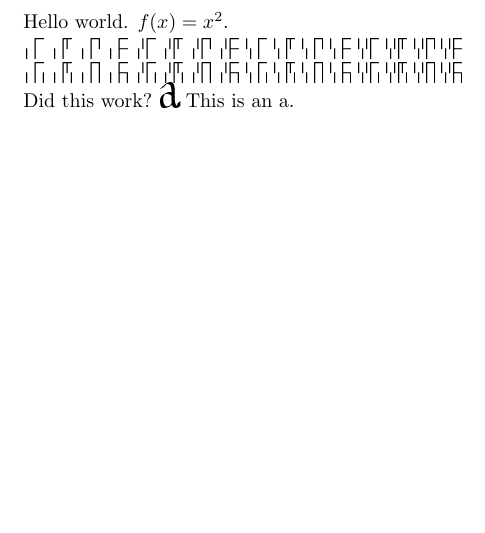
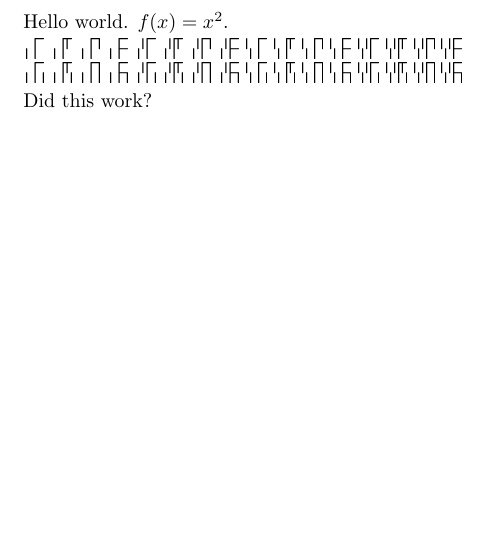
Before and after one commit to lukacslacko/metafont, a LaTeX document (proto.tex): part of the page, cut so that both start at the same text. The pictures show the PDF file proto.pdf that the author committed with the source.

Commit message:
whatever

```diff
--- a/proto.tex
+++ b/proto.tex
@@ -13,7 +13,5 @@ Hello world. $f(x)=x^2$.
 
 
 Did this work?
-{\foo a}
-This is an a.
 
 \end{document}
```
Also changed, not shown: proto.pdf, 2 other files.
